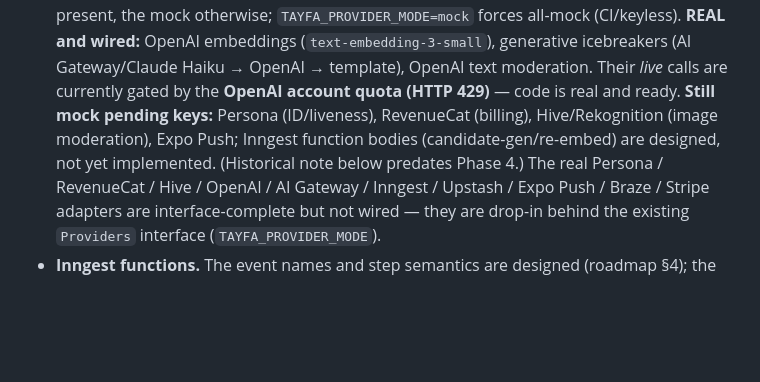
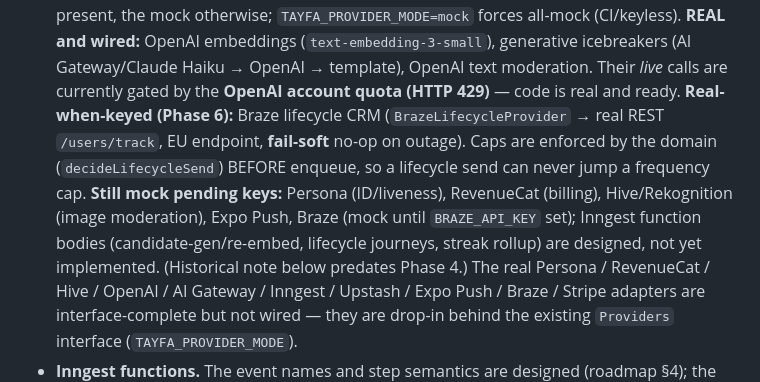
Before and after one commit to emredogan-cloud/tayfa, a Markdown page: docs/KNOWN_LIMITATIONS.md, the part around the change. GitHub-like rendering; blank space fills up the shorter version.

Commit message:
docs(p6): phase 6 reports + known-limitations update
Co-Authored-By: Claude Opus 4.8 (1M context) <noreply@anthropic.com>

```diff
--- a/docs/KNOWN_LIMITATIONS.md
+++ b/docs/KNOWN_LIMITATIONS.md
@@ -53,9 +53,13 @@ with `TAYFA_PROVIDER_MODE=mock` so the whole spine runs **with zero credentials*
   **REAL and wired:** OpenAI embeddings (`text-embedding-3-small`), generative icebreakers
   (AI Gateway/Claude Haiku → OpenAI → template), OpenAI text moderation. Their *live* calls
   are currently gated by the **OpenAI account quota (HTTP 429)** — code is real and ready.
+  **Real-when-keyed (Phase 6):** Braze lifecycle CRM (`BrazeLifecycleProvider` → real REST
+  `/users/track`, EU endpoint, **fail-soft** no-op on outage). Caps are enforced by the domain
+  (`decideLifecycleSend`) BEFORE enqueue, so a lifecycle send can never jump a frequency cap.
   **Still mock pending keys:** Persona (ID/liveness), RevenueCat (billing), Hive/Rekognition
-  (image moderation), Expo Push; Inngest function bodies (candidate-gen/re-embed) are designed,
-  not yet implemented. (Historical note below predates Phase 4.) The real
+  (image moderation), Expo Push, Braze (mock until `BRAZE_API_KEY` set); Inngest function bodies
+  (candidate-gen/re-embed, lifecycle journeys, streak rollup) are designed, not yet implemented.
+  (Historical note below predates Phase 4.) The real
   Persona / RevenueCat / Hive / OpenAI / AI Gateway / Inngest / Upstash / Expo Push / Braze /
   Stripe adapters are interface-complete but not wired — they are drop-in behind the existing
   `Providers` interface (`TAYFA_PROVIDER_MODE`).
```
Also changed, not shown: PHASE_6_DEVICE_REPORT.md (added, +33 -0 lines), docs/PHASE_REPORTS/PHASE_6_REPORT.md (added, +50 -0 lines).
